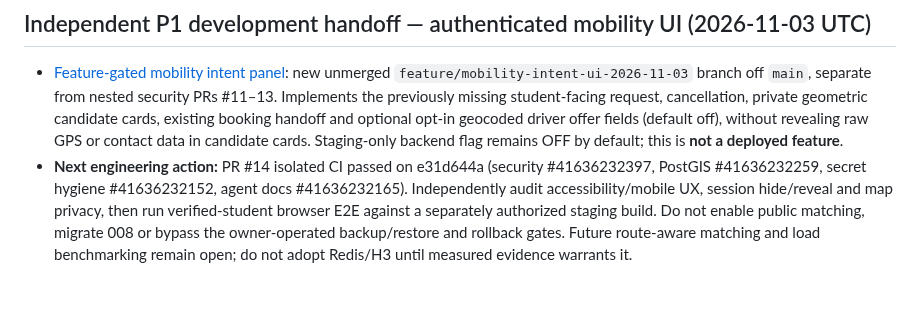
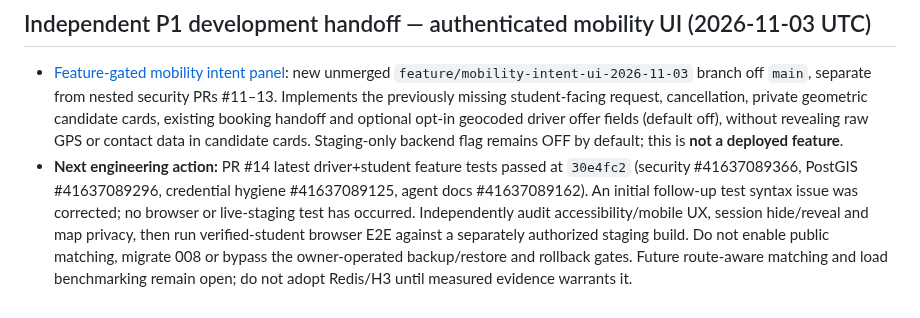
Before and after one commit to sohamsadegaonkar/mit-adt-campuspool, a Markdown page: docs/agents/NEXT_STEPS.md, the part around the change. GitHub-like rendering.

Commit message:
docs(agents): verify end-to-end opt-in matching UI CI and block live rollout

```diff
--- a/docs/agents/NEXT_STEPS.md
+++ b/docs/agents/NEXT_STEPS.md
@@ -36,4 +36,4 @@ See [2026-11-03-agent-workflow.md](tasks/2026-11-03-agent-workflow.md) for the m
 ## Independent P1 development handoff — authenticated mobility UI (2026-11-03 UTC)
 
 - [Feature-gated mobility intent panel](tasks/2026-11-03-mobility-intent-ui.md): new unmerged `feature/mobility-intent-ui-2026-11-03` branch off `main`, separate from nested security PRs #11–13. Implements the previously missing student-facing request, cancellation, private geometric candidate cards, existing booking handoff and optional opt-in geocoded driver offer fields (default off), without revealing raw GPS or contact data in candidate cards. Staging-only backend flag remains OFF by default; this is **not a deployed feature**.
-- **Next engineering action:** PR #14 isolated CI passed on e31d644a (security #41636232397, PostGIS #41636232259, secret hygiene #41636232152, agent docs #41636232165). Independently audit accessibility/mobile UX, session hide/reveal and map privacy, then run verified-student browser E2E against a separately authorized staging build. Do not enable public matching, migrate 008 or bypass the owner-operated backup/restore and rollback gates. Future route-aware matching and load benchmarking remain open; do not adopt Redis/H3 until measured evidence warrants it.
+- **Next engineering action:** PR #14 latest driver+student feature tests passed at `30e4fc2` (security #41637089366, PostGIS #41637089296, credential hygiene #41637089125, agent docs #41637089162). An initial follow-up test syntax issue was corrected; no browser or live-staging test has occurred. Independently audit accessibility/mobile UX, session hide/reveal and map privacy, then run verified-student browser E2E against a separately authorized staging build. Do not enable public matching, migrate 008 or bypass the owner-operated backup/restore and rollback gates. Future route-aware matching and load benchmarking remain open; do not adopt Redis/H3 until measured evidence warrants it.
```
